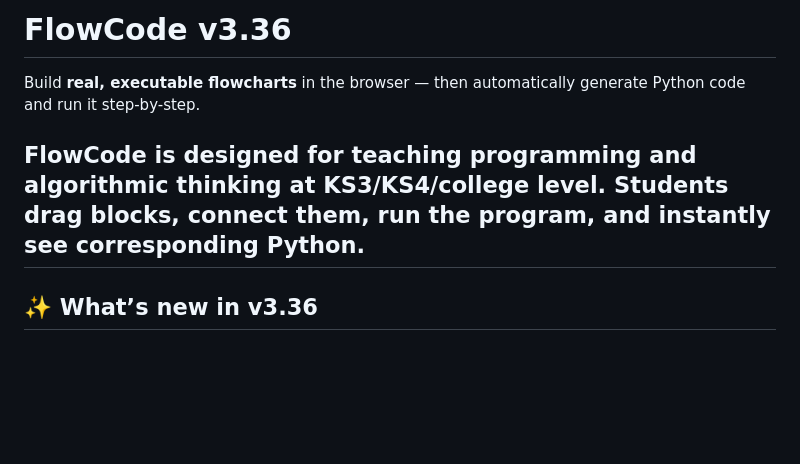
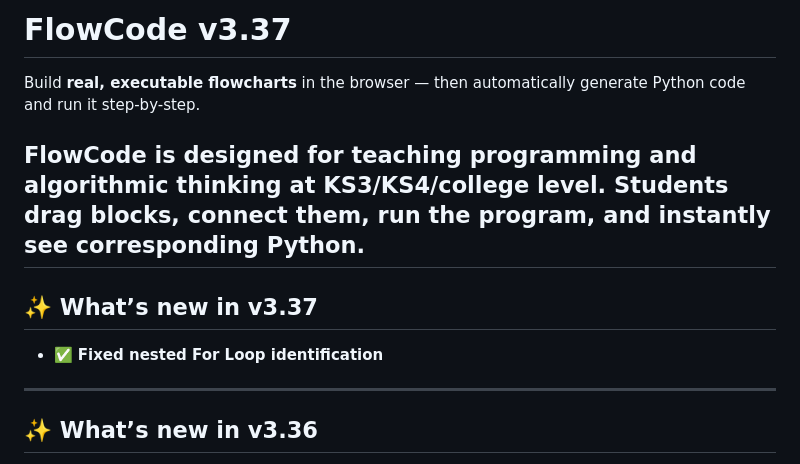
Before and after one commit to southernadd-cmyk/flowCode, a Markdown page: README.md, the part around the change. Drawn GitHub-style; blank space fills up the shorter version.

```diff
--- a/README.md
+++ b/README.md
@@ -1,8 +1,11 @@
-# FlowCode v3.36
+# FlowCode v3.37
 
 Build **real, executable flowcharts** in the browser — then automatically generate Python code and run it step-by-step.
 
 FlowCode is designed for teaching programming and algorithmic thinking at KS3/KS4/college level. Students drag blocks, connect them, run the program, and instantly see corresponding Python.
+---
+## ✨ What’s new in v3.37
+- ✅ **Fixed nested For Loop identification**
 ---
 ## ✨ What’s new in v3.36
 - ✅ **Fixed export to PNG**
```
